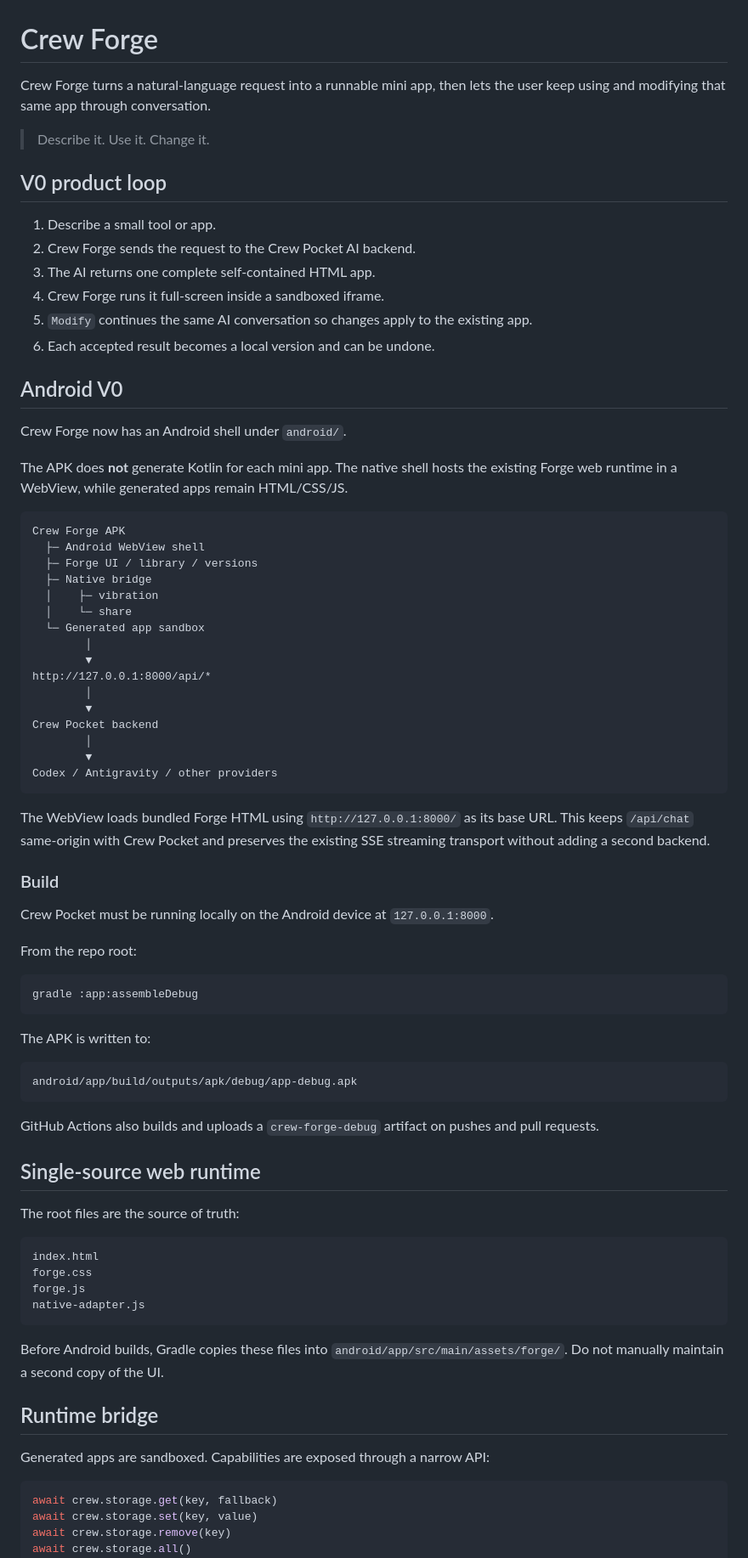
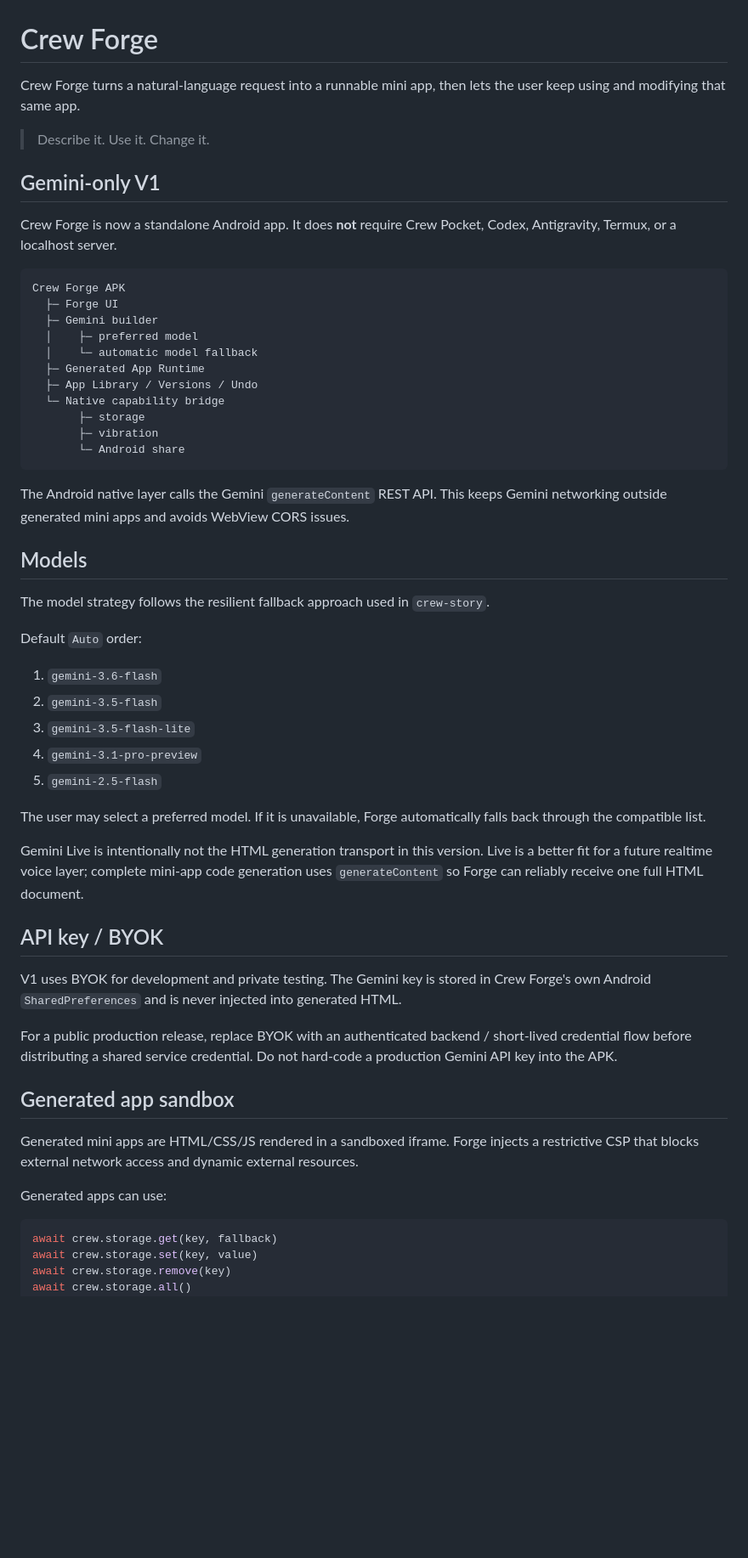
Before and after one commit to magic76/crew-builder, a Markdown page: README.md, the part around one of its changes. Shown at 85% size. Drawn GitHub-style; blank space fills up the shorter version.

Commit message:
docs: document standalone Gemini-only architecture

````diff
--- a/README.md
+++ b/README.md
@@ -1,79 +1,56 @@
 # Crew Forge
 
-Crew Forge turns a natural-language request into a runnable mini app, then lets the user keep using and modifying that same app through conversation.
+Crew Forge turns a natural-language request into a runnable mini app, then lets the user keep using and modifying that same app.
 
 > Describe it. Use it. Change it.
 
-## V0 product loop
+## Gemini-only V1
 
-1. Describe a small tool or app.
-2. Crew Forge sends the request to the Crew Pocket AI backend.
-3. The AI returns one complete self-contained HTML app.
-4. Crew Forge runs it full-screen inside a sandboxed iframe.
-5. `Modify` continues the same AI conversation so changes apply to the existing app.
-6. Each accepted result becomes a local version and can be undone.
-
-## Android V0
-
-Crew Forge now has an Android shell under `android/`.
-
-The APK does **not** generate Kotlin for each mini app. The native shell hosts the existing Forge web runtime in a WebView, while generated apps remain HTML/CSS/JS.
+Crew Forge is now a standalone Android app. It does **not** require Crew Pocket, Codex, Antigravity, Termux, or a localhost server.
 
 ```text
 Crew Forge APK
-  ├─ Android WebView shell
-  ├─ Forge UI / library / versions
-  ├─ Native bridge
-  │    ├─ vibration
-  │    └─ share
-  └─ Generated app sandbox
-        │
-        ▼
-http://127.0.0.1:8000/api/*
-        │
-        ▼
-Crew Pocket backend
-        │
-        ▼
-Codex / Antigravity / other providers
+  ├─ Forge UI
+  ├─ Gemini builder
+  │    ├─ preferred model
+  │    └─ automatic model fallback
+  ├─ Generated App Runtime
+  ├─ App Library / Versions / Undo
+  └─ Native capability bridge
+       ├─ storage
+       ├─ vibration
+       └─ Android share
 ```
 
-The WebView loads bundled Forge HTML using `http://127.0.0.1:8000/` as its base URL. This keeps `/api/chat` same-origin with Crew Pocket and preserves the existing SSE streaming transport without adding a second backend.
+The Android native layer calls the Gemini `generateContent` REST API. This keeps Gemini networking outside generated mini apps and avoids WebView CORS issues.
 
-### Build
+## Models
 
-Crew Pocket must be running locally on the Android device at `127.0.0.1:8000`.
+The model strategy follows the resilient fallback approach used in `crew-story`.
 
-From the repo root:
+Default `Auto` order:
 
-```bash
-gradle :app:assembleDebug
-```
+1. `gemini-3.6-flash`
+2. `gemini-3.5-flash`
+3. `gemini-3.5-flash-lite`
+4. `gemini-3.1-pro-preview`
+5. `gemini-2.5-flash`
 
-The APK is written to:
+The user may select a preferred model. If it is unavailable, Forge automatically falls back through the compatible list.
 
-```text
-android/app/build/outputs/apk/debug/app-debug.apk
-```
+Gemini Live is intentionally not the HTML generation transport in this version. Live is a better fit for a future realtime voice layer; complete mini-app code generation uses `generateContent` so Forge can reliably receive one full HTML document.
 
-GitHub Actions also builds and uploads a `crew-forge-debug` artifact on pushes and pull requests.
+## API key / BYOK
 
-## Single-source web runtime
+V1 uses BYOK for development and private testing. The Gemini key is stored in Crew Forge's own Android `SharedPreferences` and is never injected into generated HTML.
 
-The root files are the source of truth:
+For a public production release, replace BYOK with an authenticated backend / short-lived credential flow before distributing a shared service credential. Do not hard-code a production Gemini API key into the APK.
 
-```text
-index.html
-forge.css
-forge.js
-native-adapter.js
-```
+## Generated app sandbox
 
-Before Android builds, Gradle copies these files into `android/app/src/main/assets/forge/`. Do not manually maintain a second copy of the UI.
+Generated mini apps are HTML/CSS/JS rendered in a sandboxed iframe. Forge injects a restrictive CSP that blocks external network access and dynamic external resources.
 
-## Runtime bridge
-
-Generated apps are sandboxed. Capabilities are exposed through a narrow API:
+Generated apps can use:
 
 ```js
 await crew.storage.get(key, fallback)
````
Also changed, not shown: other parts of README.md (+26 -11 lines).
